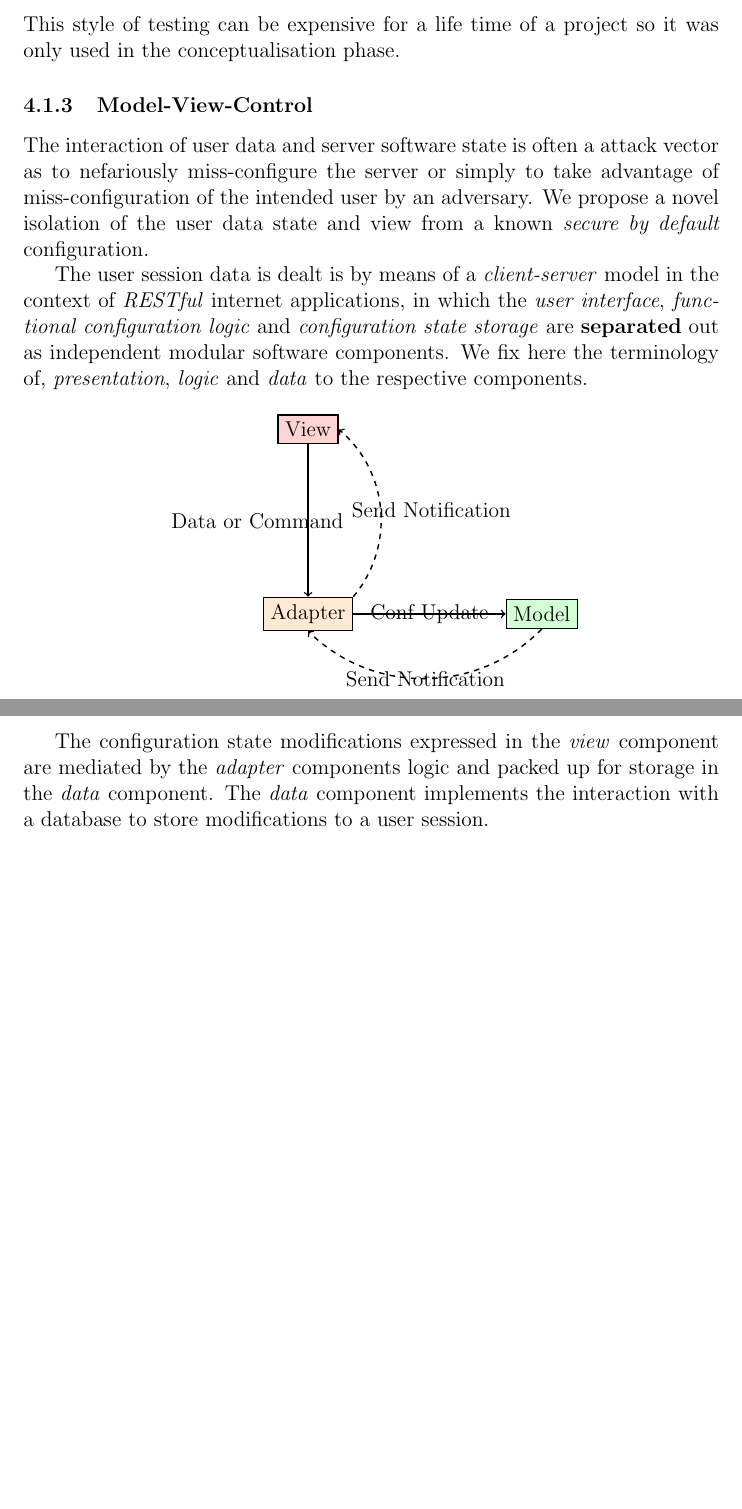
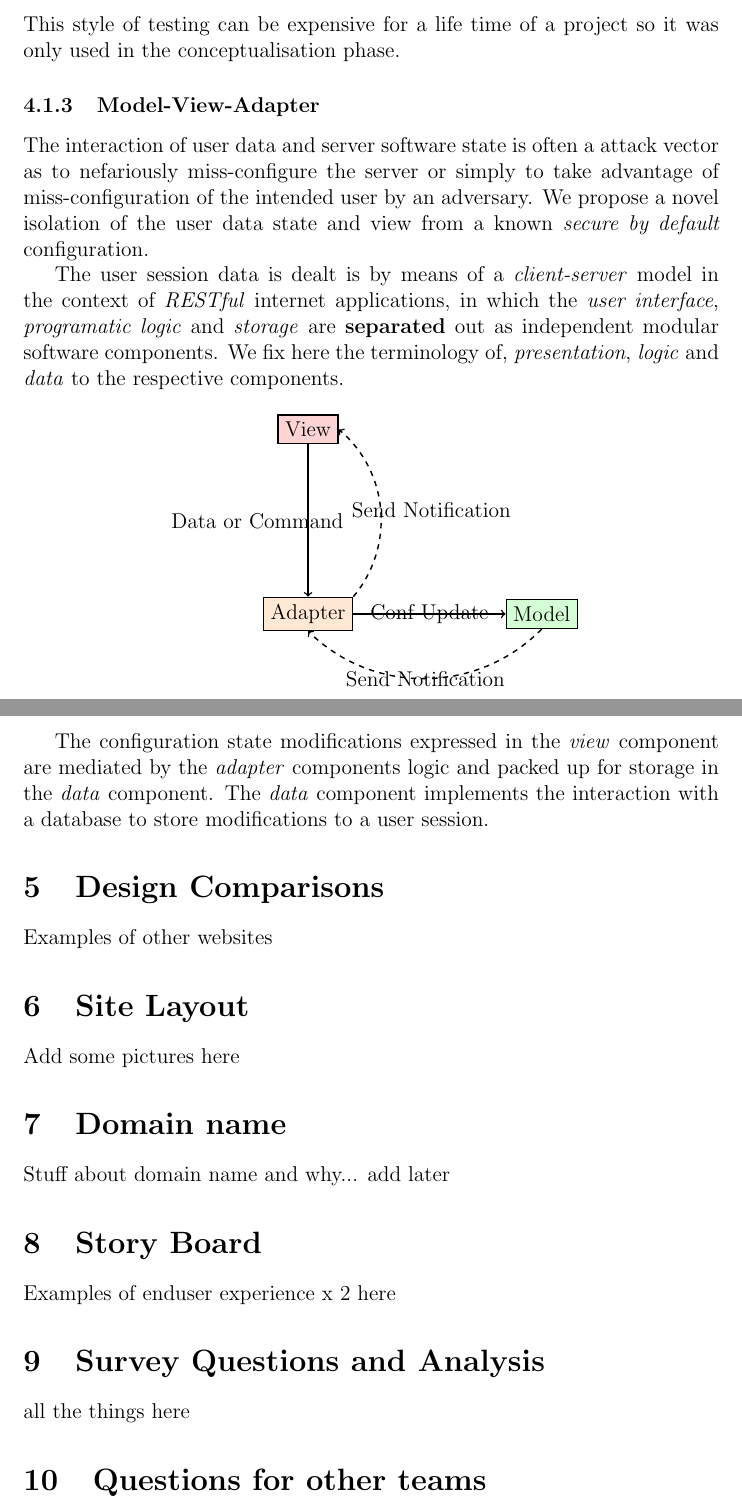
Before and after one commit to SaraLelliott/info1003website, a LaTeX paper (documentation/tex/main_document.tex): two parts of pages 9 and 10 of 10, joined at a grey line, cut so that both start at the same text, the shorter picture padded with empty space. Compiled offline with pdfLaTeX.

Commit message:
FIX and Add
please add survey and story board etc

```diff
--- a/documentation/tex/main_document.tex
+++ b/documentation/tex/main_document.tex
@@ -140,7 +140,7 @@ Agile testing has a time to market advantage. So when the project is in it's up
 
 This style of testing can be expensive for a life time of a project so it was only used in the conceptualisation phase.
 
-\subsubsection{Model-View-Control}
+\subsubsection{Model-View-Adapter}
 
 The interaction of user data and server software state is often a attack vector
 as to nefariously miss-configure the server or simply to take advantage of
@@ -150,8 +150,8 @@ configuration.
 
 The user session data is dealt is by means of a \emph{client-server}
 model in the context of \emph{RESTful} internet applications, in which
-the \emph{user interface}, \emph{functional configuration logic}
-and \emph{configuration state storage} are \textbf{separated} out as
+the \emph{user interface}, \emph{programatic logic}
+and \emph{storage} are \textbf{separated} out as
 independent modular software components. We fix here the terminology of,
 \emph{presentation}, \emph{logic} and \emph{data} to the respective
 components.
@@ -170,6 +170,45 @@ are mediated by the \emph{adapter} components logic and packed up for storage
 in the \emph{data} component. The \emph{data} component implements the
 interaction with a database to store modifications to a user session.
 
+
+
+%% .. %%
+\section{Design Comparisons}
+
+Examples of other websites
+
+%% .. %%
+\section{Site Layout}
+
+Add some pictures here
+
+
+%% .. %%
+\section{Domain name}
+
+Stuff about domain name and why... add later
+
+
+%% .. %%
+\section{Story Board}
+
+Examples of enduser experience x 2 here
+
+
+%% .. %%
+\section{Survey Questions and Analysis}
+
+all the things here
+
+
+%% .. %%
+\section{Questions for other teams}
+
+
+
+
+
+
 %%%%%%%%%%%%%%%%
 % End Document %
 %%%%%%%%%%%%%%%%
```
Also changed, not shown: documentation/tex/main_document.tex (2 more changed lines).
